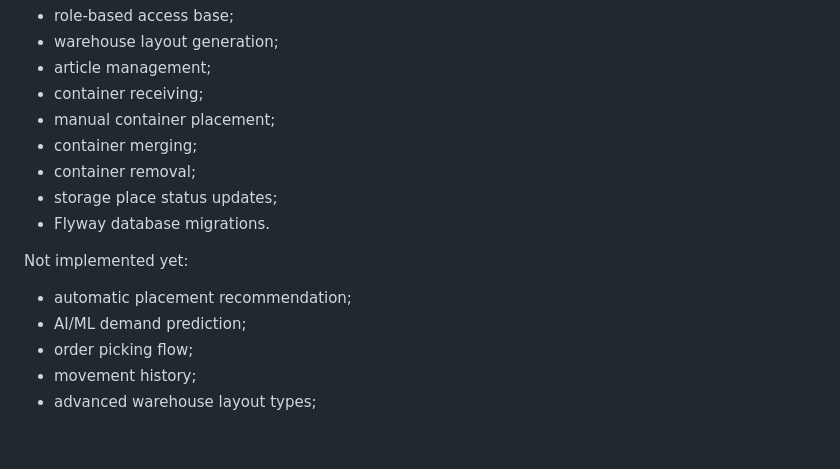
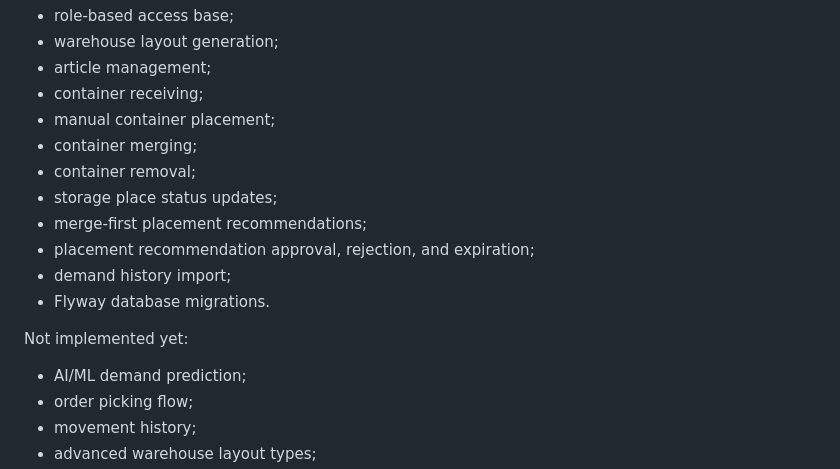
Before and after one commit to Maes-tr0/warehouse-placement-optimizer, a Markdown page: README.md, the part around one of its changes. Drawn GitHub-style; blank space fills up the shorter version.

```diff
--- a/README.md
+++ b/README.md
@@ -43,11 +43,13 @@ Implemented:
 * container merging;
 * container removal;
 * storage place status updates;
+* merge-first placement recommendations;
+* placement recommendation approval, rejection, and expiration;
+* demand history import;
 * Flyway database migrations.
 
 Not implemented yet:
 
-* automatic placement recommendation;
 * AI/ML demand prediction;
 * order picking flow;
 * movement history;
```
Also changed, not shown: other parts of README.md (+32 -3 lines).
